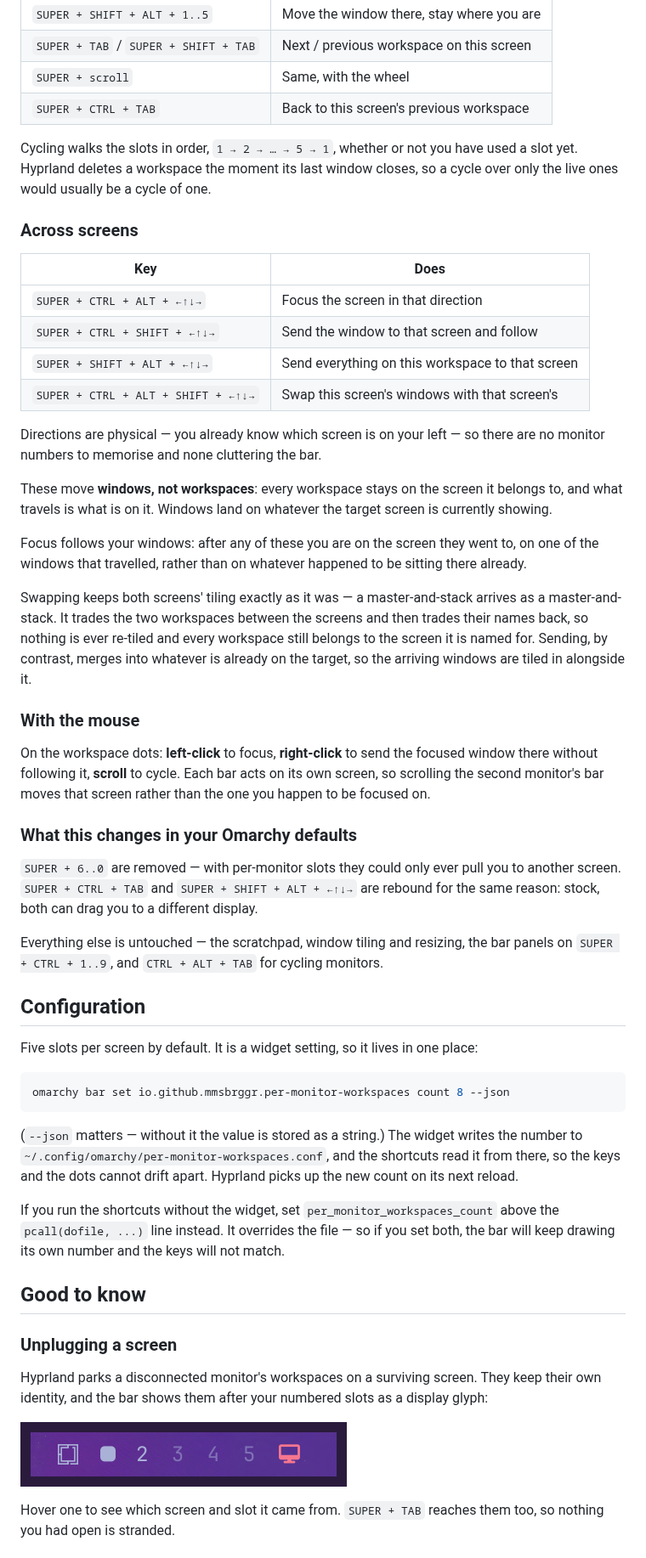
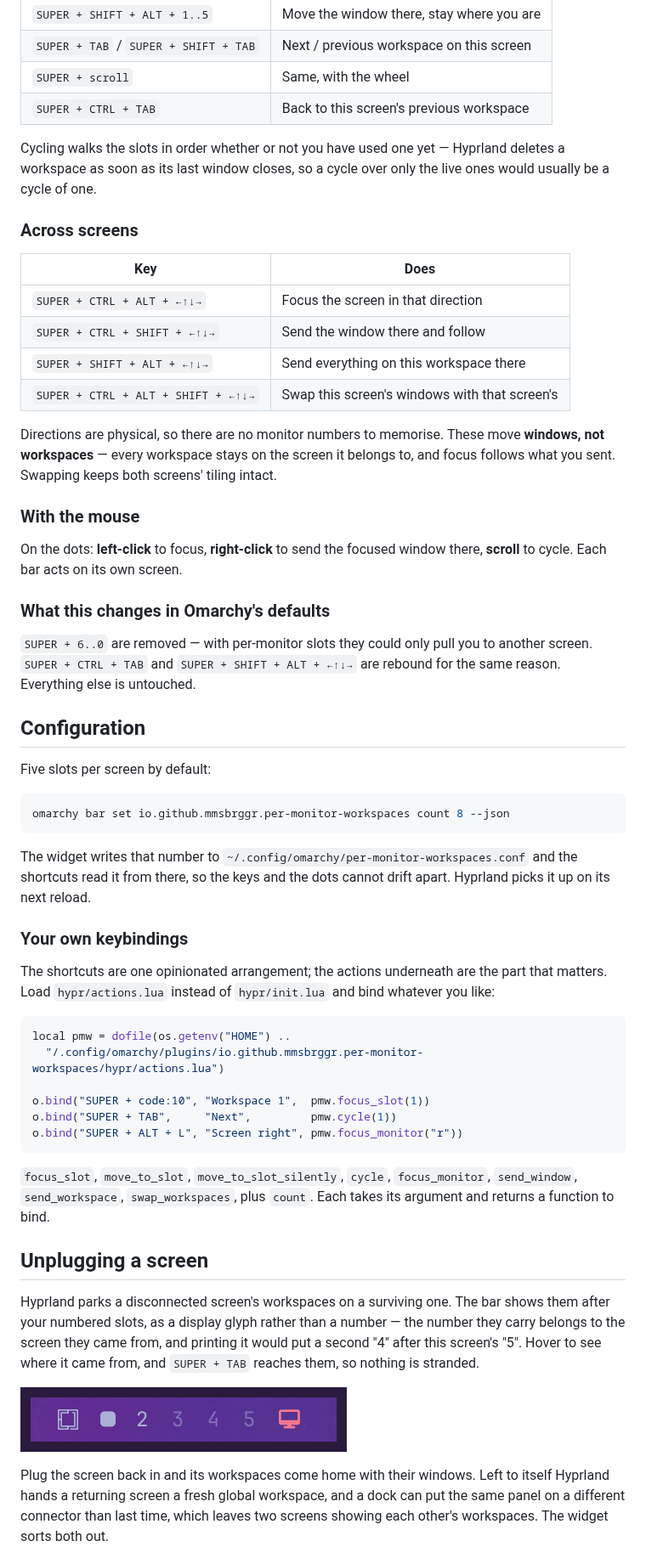
Before and after one commit to mmsbrggr/omarchy-per-monitor-workspaces, a Markdown page: README.md, the part around one of its changes. Shown at 85% size. Drawn GitHub-style.

````diff
--- a/README.md
+++ b/README.md
@@ -99,81 +84,77 @@ everything after that line in your config.
 | `SUPER + scroll` | Same, with the wheel |
 | `SUPER + CTRL + TAB` | Back to this screen's previous workspace |
 
-Cycling walks the slots in order, `1 → 2 → … → 5 → 1`, whether or not you have
-used a slot yet. Hyprland deletes a workspace the moment its last window closes,
-so a cycle over only the live ones would usually be a cycle of one.
+Cycling walks the slots in order whether or not you have used one yet — Hyprland
+deletes a workspace as soon as its last window closes, so a cycle over only the
+live ones would usually be a cycle of one.
 
 ### Across screens
 
 | Key | Does |
 | --- | --- |
 | `SUPER + CTRL + ALT + ←↑↓→` | Focus the screen in that direction |
-| `SUPER + CTRL + SHIFT + ←↑↓→` | Send the window to that screen and follow |
-| `SUPER + SHIFT + ALT + ←↑↓→` | Send everything on this workspace to that screen |
+| `SUPER + CTRL + SHIFT + ←↑↓→` | Send the window there and follow |
+| `SUPER + SHIFT + ALT + ←↑↓→` | Send everything on this workspace there |
 | `SUPER + CTRL + ALT + SHIFT + ←↑↓→` | Swap this screen's windows with that screen's |
 
-Directions are physical — you already know which screen is on your left — so
-there are no monitor numbers to memorise and none cluttering the bar.
-
-These move **windows, not workspaces**: every workspace stays on the screen it
-belongs to, and what travels is what is on it. Windows land on whatever the
-target screen is currently showing.
-
-Focus follows your windows: after any of these you are on the screen they went
-to, on one of the windows that travelled, rather than on whatever happened to be
-sitting there already.
-
-Swapping keeps both screens' tiling exactly as it was — a master-and-stack
-arrives as a master-and-stack. It trades the two workspaces between the screens
-and then trades their names back, so nothing is ever re-tiled and every
-workspace still belongs to the screen it is named for. Sending, by contrast,
-merges into whatever is already on the target, so the arriving windows are
-tiled in alongside it.
+Directions are physical, so there are no monitor numbers to memorise. These move
+**windows, not workspaces** — every workspace stays on the screen it belongs to,
+and focus follows what you sent. Swapping keeps both screens' tiling intact.
 
 ### With the mouse
 
-On the workspace dots: **left-click** to focus, **right-click** to send the
-focused window there without following it, **scroll** to cycle. Each bar acts on
-its own screen, so scrolling the second monitor's bar moves that screen rather
-than the one you happen to be focused on.
+On the dots: **left-click** to focus, **right-click** to send the focused window
+there, **scroll** to cycle. Each bar acts on its own screen.
 
-### What this changes in your Omarchy defaults
+### What this changes in Omarchy's defaults
 
-`SUPER + 6..0` are removed — with per-monitor slots they could only ever pull
-you to another screen. `SUPER + CTRL + TAB` and `SUPER + SHIFT + ALT + ←↑↓→` are
-rebound for the same reason: stock, both can drag you to a different display.
-
-Everything else is untouched — the scratchpad, window tiling and resizing, the
-bar panels on `SUPER + CTRL + 1..9`, and `CTRL + ALT + TAB` for cycling monitors.
+`SUPER + 6..0` are removed — with per-monitor slots they could only pull you to
+another screen. `SUPER + CTRL + TAB` and `SUPER + SHIFT + ALT + ←↑↓→` are
+rebound for the same reason. Everything else is untouched.
 
 ## Configuration
 
-Five slots per screen by default. It is a widget setting, so it lives in one
-place:
+Five slots per screen by default:
 
 ```sh
 omarchy bar set io.github.mmsbrggr.per-monitor-workspaces count 8 --json
 ```
 
-(`--json` matters — without it the value is stored as a string.) The widget
-writes the number to `~/.config/omarchy/per-monitor-workspaces.conf`, and the
-shortcuts read it from there, so the keys and the dots cannot drift apart.
-Hyprland picks up the new count on its next reload.
+The widget writes that number to `~/.config/omarchy/per-monitor-workspaces.conf`
+and the shortcuts read it from there, so the keys and the dots cannot drift
+apart. Hyprland picks it up on its next reload.
 
-If you run the shortcuts without the widget, set `per_monitor_workspaces_count`
-above the `pcall(dofile, ...)` line instead. It overrides the file — so if you
-set both, the bar will keep drawing its own number and the keys will not match.
+### Your own keybindings
 
-## Good to know
+The shortcuts are one opinionated arrangement; the actions underneath are the
+part that matters. Load `hypr/actions.lua` instead of `hypr/init.lua` and bind
+whatever you like:
 
-### Unplugging a screen
+```lua
+local pmw = dofile(os.getenv("HOME") ..
+  "/.config/omarchy/plugins/io.github.mmsbrggr.per-monitor-workspaces/hypr/actions.lua")
 
-Hyprland parks a disconnected monitor's workspaces on a surviving screen. They
-keep their own identity, and the bar shows them after your numbered slots as a
-display glyph:
+o.bind("SUPER + code:10", "Workspace 1",  pmw.focus_slot(1))
+o.bind("SUPER + TAB",     "Next",         pmw.cycle(1))
+o.bind("SUPER + ALT + L", "Screen right", pmw.focus_monitor("r"))
+```
+
+`focus_slot`, `move_to_slot`, `move_to_slot_silently`, `cycle`, `focus_monitor`,
+`send_window`, `send_workspace`, `swap_workspaces`, plus `count`. Each takes its
+argument and returns a function to bind.
+
+## Unplugging a screen
+
+Hyprland parks a disconnected screen's workspaces on a surviving one. The bar
+shows them after your numbered slots, as a display glyph rather than a number —
+the number they carry belongs to the screen they came from, and printing it
+would put a second "4" after this screen's "5". Hover to see where it came from,
+and `SUPER + TAB` reaches them, so nothing is stranded.
 
 ![The bar showing workspaces 1 to 5 followed by an orange display icon](docs/parked.png)
 
-Hover one to see which screen and slot it came from. `SUPER + TAB` reaches them
-too, so nothing you had open is stranded.
+Plug the screen back in and its workspaces come home with their windows. Left to
+itself Hyprland hands a returning screen a fresh global workspace, and a dock can
+put the same panel on a different connector than last time, which leaves two
+screens showing each other's workspaces. The widget sorts both out.
 
````
Also changed, not shown: other parts of README.md (+45 -90 lines), docs/offer.png, 4 other files.
